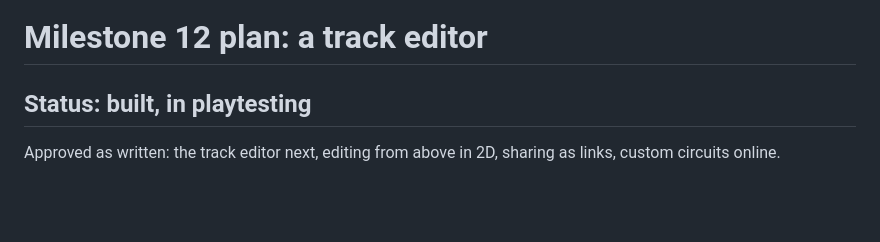
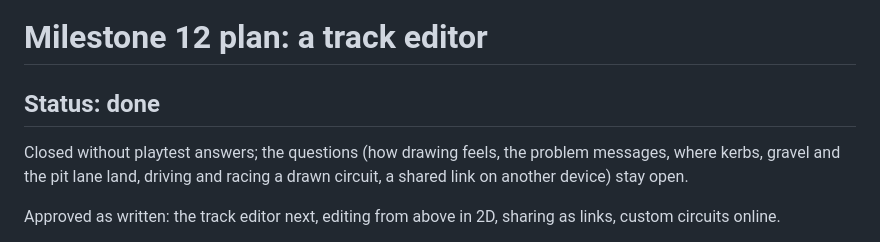
Before and after one commit to TanakritEuro/racing-game, a Markdown page: docs/milestone-12.md, the part around the change. GitHub-like rendering; blank space fills up the shorter version.

Commit message:
Milestone 12 marked done; plan Milestone 13: touch controls
Co-Authored-By: Claude Opus 5.5 <noreply@anthropic.com>

```diff
--- a/docs/milestone-12.md
+++ b/docs/milestone-12.md
@@ -1,6 +1,10 @@
 # Milestone 12 plan: a track editor
 
-## Status: built, in playtesting
+## Status: done
+
+Closed without playtest answers; the questions (how drawing feels, the problem messages,
+where kerbs, gravel and the pit lane land, driving and racing a drawn circuit, a shared link
+on another device) stay open.
 
 Approved as written: the track editor next, editing from above in 2D, sharing as links,
 custom circuits online.
```
Also changed, not shown: CLAUDE.md (+5 -3 lines), docs/milestone-13.md (added, +113 -0 lines).
